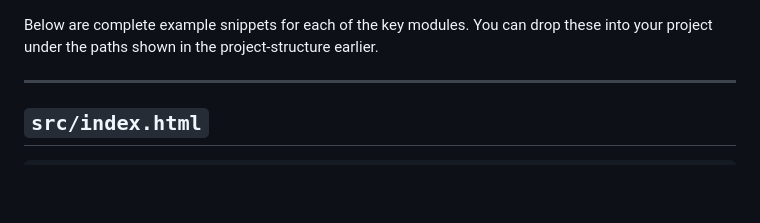
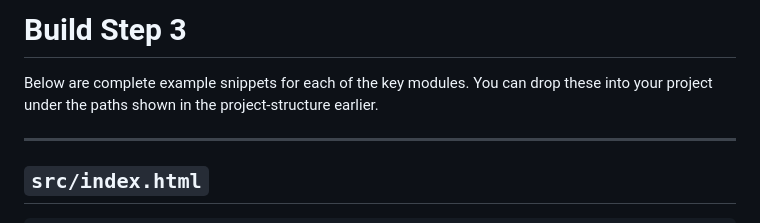
Before and after one commit to fderuiter/face_stretcher, a Markdown page: build/3.md, the part around the change. Rendered like a GitHub page; blank space fills up the shorter version.

```diff
--- a/build/3.md
+++ b/build/3.md
@@ -1,3 +1,5 @@
+# Build Step 3
+
 Below are complete example snippets for each of the key modules. You can drop these into your project under the paths shown in the project‑structure earlier.
 
 ---
```
Also changed, not shown: build/2.md (+8 -1 lines).
